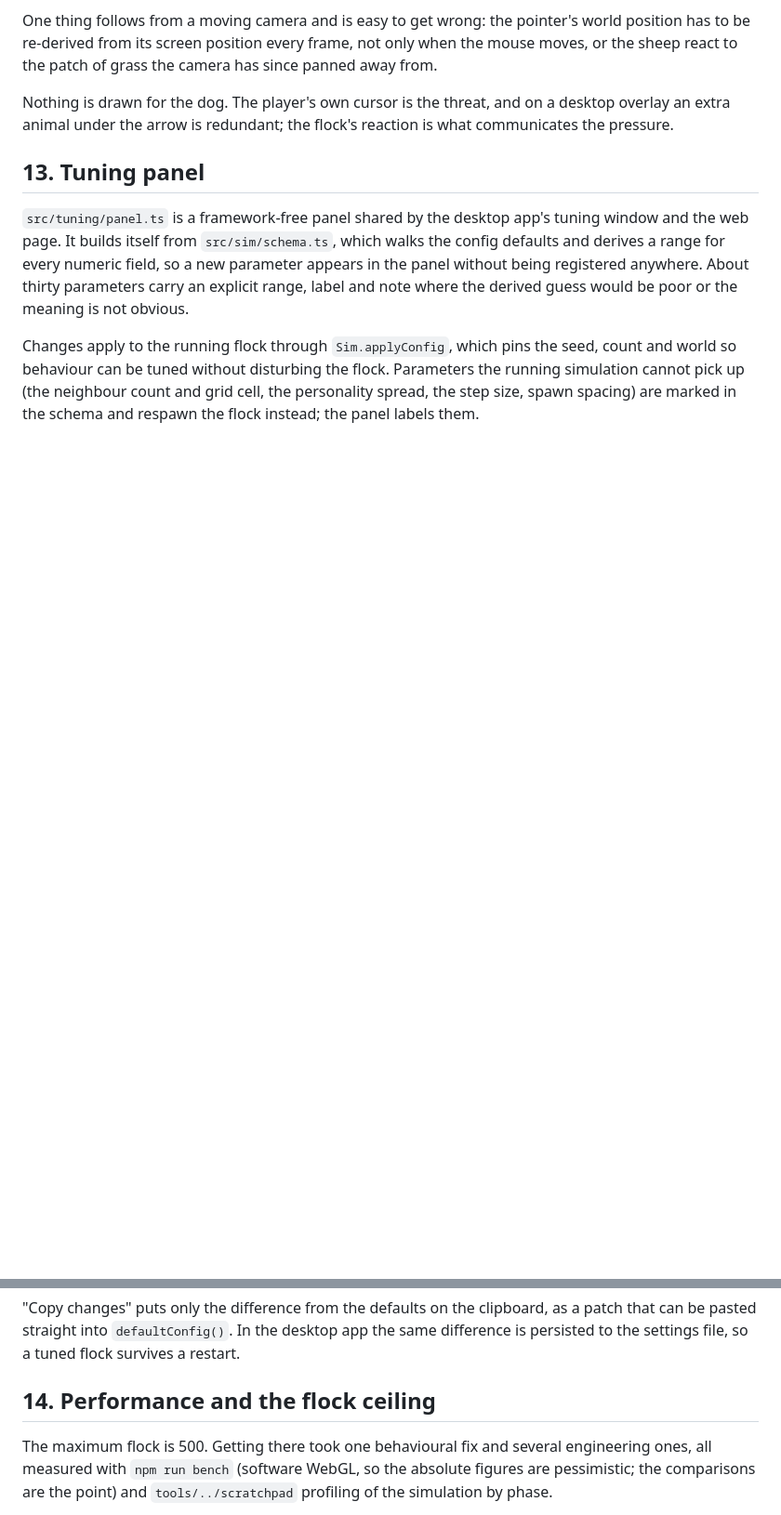
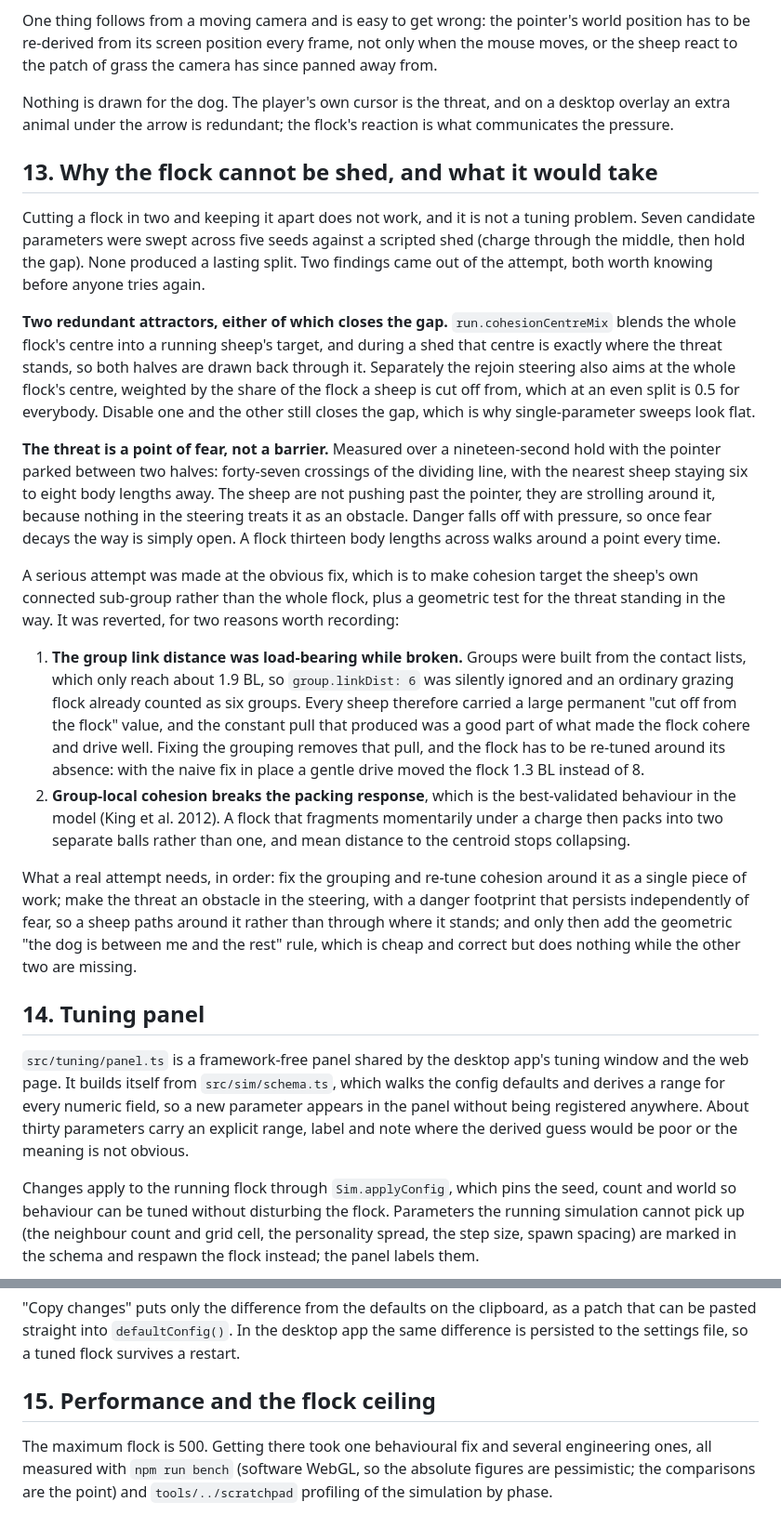
Before and after one commit to lasseastrup/sheepherding, a Markdown page: docs/flock-design.md, 2 parts joined by grey strips. Shown at 93% size. GitHub-like rendering; blank space fills up the shorter version.

Commit message:
Document why the flock cannot be shed, after an attempt that was reverted
Records what the investigation found: two redundant attractors toward the whole flock's centre,
either of which closes a gap on its own, and the fact that the threat is a point of fear rather
than an obstacle, measured as forty-seven crossings of the dividing line during a nineteen-second
hold with the nearest sheep six to eight body lengths away.

Also records two things that make a naive fix worse. The group link distance was load-bearing
while broken: groups were built from contact lists reaching only ~1.9 BL, so linkDist was ignored,
every sheep carried a large permanent "cut off" value, and the resulting constant pull was a good
part of what made the flock drive well. And group-local cohesion breaks the packing response,
which is the best-validated behaviour in the model.

No behaviour change: the attempt is reverted and the suite is green.

Co-Authored-By: Claude Opus 5 <noreply@anthropic.com>
Claude-Session: https://claude.ai/code/session_01VXxHAt8c6oRBESjDryQXUo

```diff
--- a/docs/flock-design.md
+++ b/docs/flock-design.md
@@ -432,7 +432,49 @@ react to the patch of grass the camera has since panned away from.
 Nothing is drawn for the dog. The player's own cursor is the threat, and on a desktop overlay an
 extra animal under the arrow is redundant; the flock's reaction is what communicates the pressure.
 
-## 13. Tuning panel
+## 13. Why the flock cannot be shed, and what it would take
+
+Cutting a flock in two and keeping it apart does not work, and it is not a tuning problem. Seven
+candidate parameters were swept across five seeds against a scripted shed (charge through the
+middle, then hold the gap). None produced a lasting split. Two findings came out of the attempt,
+both worth knowing before anyone tries again.
+
+**Two redundant attractors, either of which closes the gap.** `run.cohesionCentreMix` blends the
+whole flock's centre into a running sheep's target, and during a shed that centre is exactly where
+the threat stands, so both halves are drawn back through it. Separately the rejoin steering also
+aims at the whole flock's centre, weighted by the share of the flock a sheep is cut off from,
+which at an even split is 0.5 for everybody. Disable one and the other still closes the gap, which
+is why single-parameter sweeps look flat.
+
+**The threat is a point of fear, not a barrier.** Measured over a nineteen-second hold with the
+pointer parked between two halves: forty-seven crossings of the dividing line, with the nearest
+sheep staying six to eight body lengths away. The sheep are not pushing past the pointer, they are
+strolling around it, because nothing in the steering treats it as an obstacle. Danger falls off
+with pressure, so once fear decays the way is simply open. A flock thirteen body lengths across
+walks around a point every time.
+
+A serious attempt was made at the obvious fix, which is to make cohesion target the sheep's own
+connected sub-group rather than the whole flock, plus a geometric test for the threat standing in
+the way. It was reverted, for two reasons worth recording:
+
+1. **The group link distance was load-bearing while broken.** Groups were built from the contact
+   lists, which only reach about 1.9 BL, so `group.linkDist: 6` was silently ignored and an
+   ordinary grazing flock already counted as six groups. Every sheep therefore carried a large
+   permanent "cut off from the flock" value, and the constant pull that produced was a good part
+   of what made the flock cohere and drive well. Fixing the grouping removes that pull, and the
+   flock has to be re-tuned around its absence: with the naive fix in place a gentle drive moved
+   the flock 1.3 BL instead of 8.
+2. **Group-local cohesion breaks the packing response**, which is the best-validated behaviour in
+   the model (King et al. 2012). A flock that fragments momentarily under a charge then packs into
+   two separate balls rather than one, and mean distance to the centroid stops collapsing.
+
+What a real attempt needs, in order: fix the grouping and re-tune cohesion around it as a single
+piece of work; make the threat an obstacle in the steering, with a danger footprint that persists
+independently of fear, so a sheep paths around it rather than through where it stands; and only
+then add the geometric "the dog is between me and the rest" rule, which is cheap and correct but
+does nothing while the other two are missing.
+
+## 14. Tuning panel
 
 `src/tuning/panel.ts` is a framework-free panel shared by the desktop app's tuning window and the
 web page. It builds itself from `src/sim/schema.ts`, which walks the config defaults and derives a
@@ -449,7 +491,7 @@ are marked in the schema and respawn the flock instead; the panel labels them.
 pasted straight into `defaultConfig()`. In the desktop app the same difference is persisted to the
 settings file, so a tuned flock survives a restart.
 
-## 14. Performance and the flock ceiling
+## 15. Performance and the flock ceiling
 
 The maximum flock is 500. Getting there took one behavioural fix and several engineering ones,
 all measured with `npm run bench` (software WebGL, so the absolute figures are pessimistic; the
```
